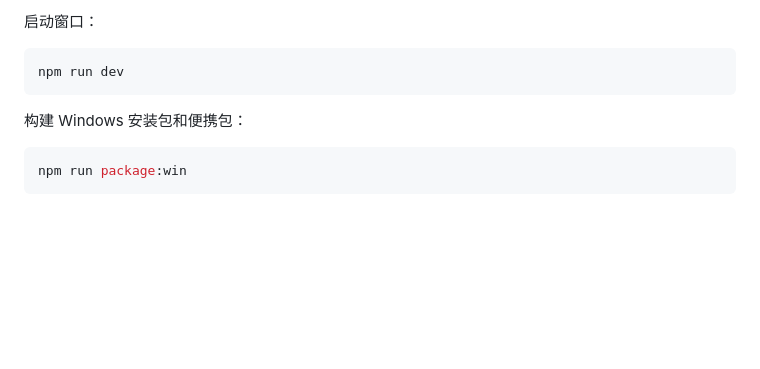
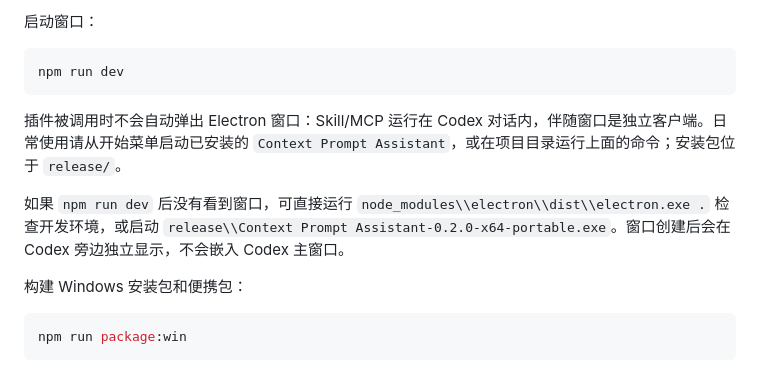
Before and after one commit to DeriitoMe/codex-prompt-optimizer, a Markdown page: README.md, the part around the change. Rendered like a GitHub page; blank space fills up the shorter version.

Commit message:
Document companion window launch behavior

````diff
--- a/README.md
+++ b/README.md
@@ -47,6 +47,10 @@ node scripts/app-server-diagnostics.mjs
 ```powershell
 npm run dev
 ```
+
+插件被调用时不会自动弹出 Electron 窗口：Skill/MCP 运行在 Codex 对话内，伴随窗口是独立客户端。日常使用请从开始菜单启动已安装的 `Context Prompt Assistant`，或在项目目录运行上面的命令；安装包位于 `release/`。
+
+如果 `npm run dev` 后没有看到窗口，可直接运行 `node_modules\\electron\\dist\\electron.exe .` 检查开发环境，或启动 `release\\Context Prompt Assistant-0.2.0-x64-portable.exe`。窗口创建后会在 Codex 旁边独立显示，不会嵌入 Codex 主窗口。
 
 构建 Windows 安装包和便携包：
 
````
Also changed, not shown: docs/acceptance-checklist.md (+2 -0 lines).
